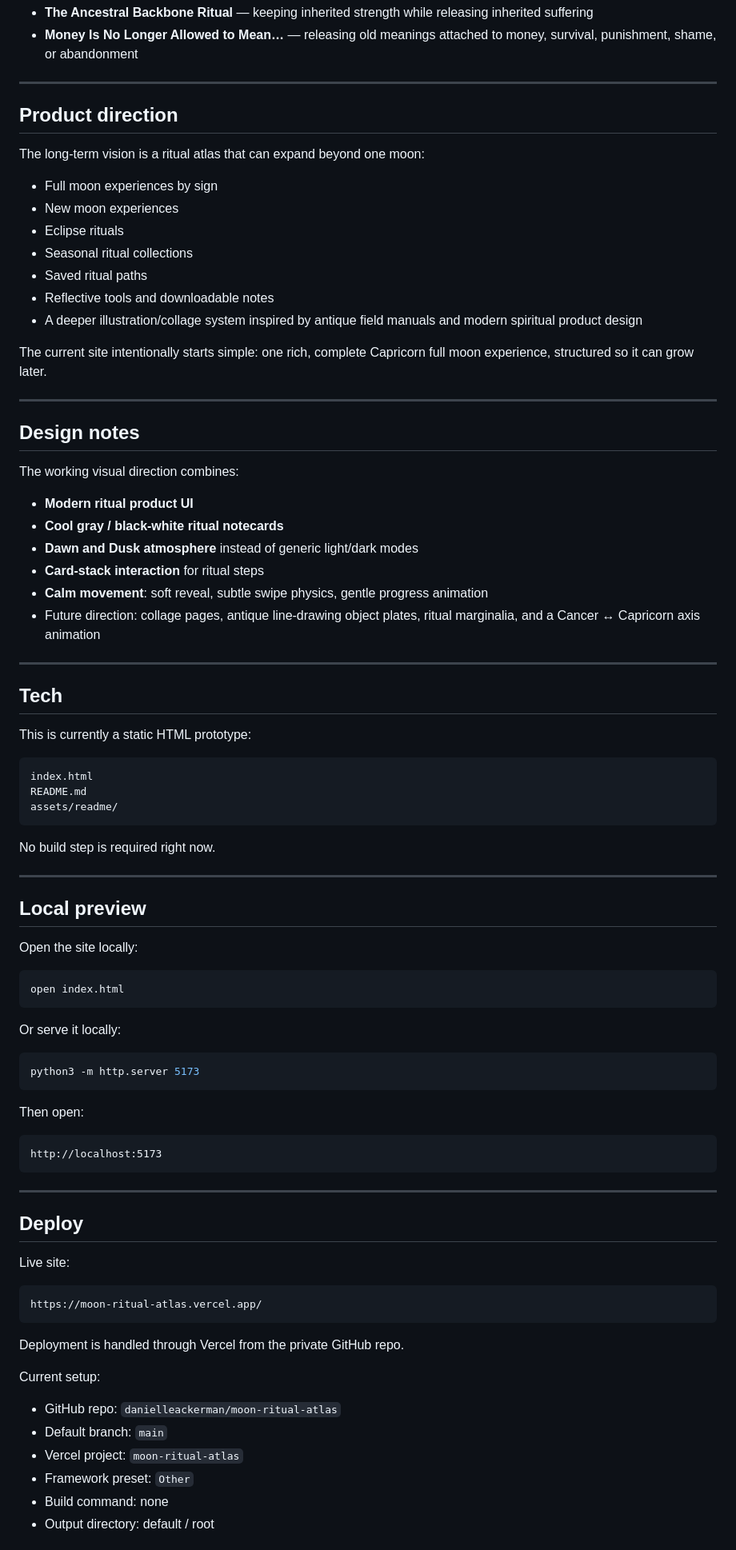
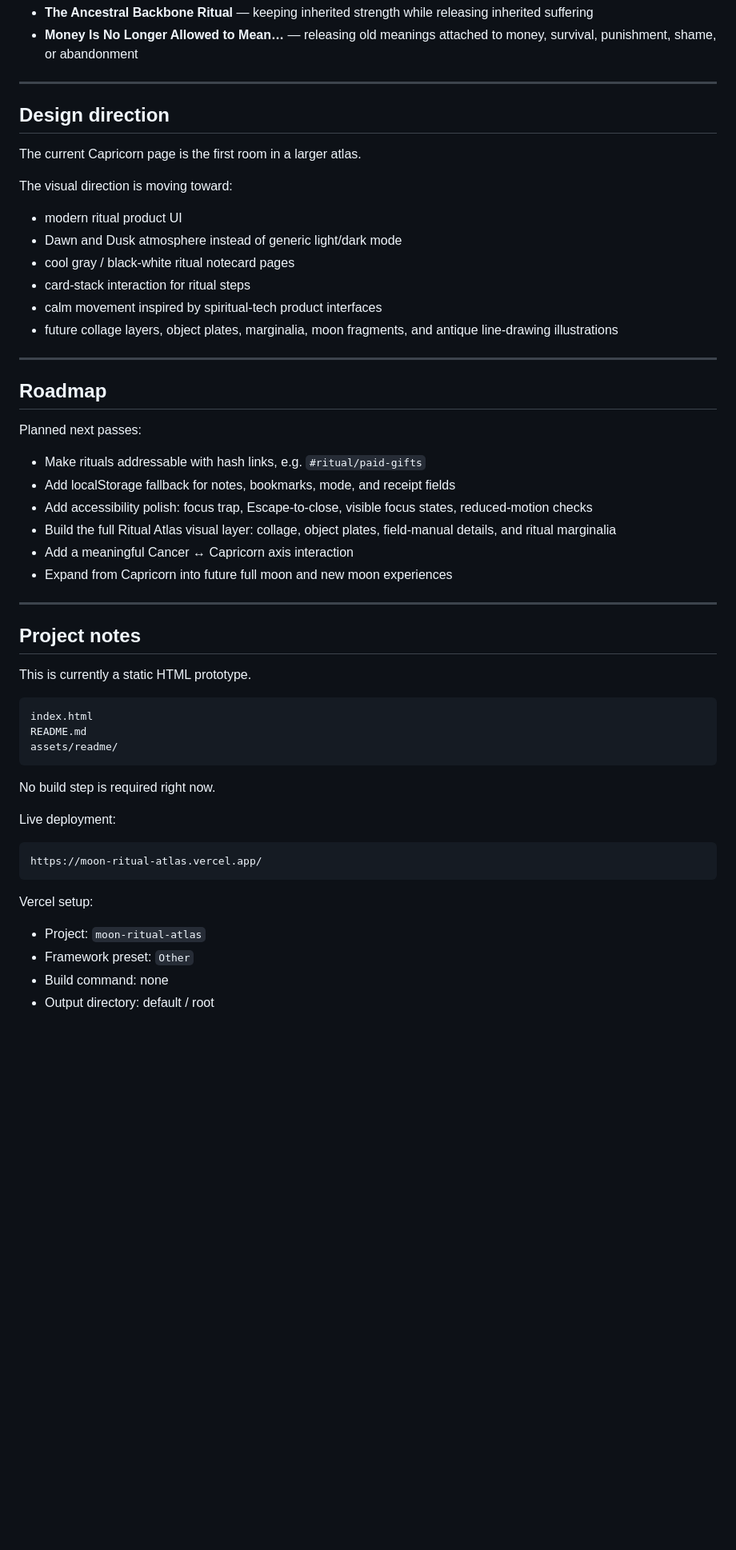
Before and after one commit to danielleackerman/moon-ritual-atlas, a Markdown page: README.md, the part around one of its changes. Shown at 80% size. GitHub-like rendering; blank space fills up the shorter version.

````diff
--- a/README.md
+++ b/README.md
@@ -67,38 +89,37 @@ The Capricorn experience includes all 11 rituals from the current build:
 
 ---
 
-## Product direction
+## Design direction
 
-The long-term vision is a ritual atlas that can expand beyond one moon:
+The current Capricorn page is the first room in a larger atlas.
 
-- Full moon experiences by sign
-- New moon experiences
-- Eclipse rituals
-- Seasonal ritual collections
-- Saved ritual paths
-- Reflective tools and downloadable notes
-- A deeper illustration/collage system inspired by antique field manuals and modern spiritual product design
+The visual direction is moving toward:
 
-The current site intentionally starts simple: one rich, complete Capricorn full moon experience, structured so it can grow later.
+- modern ritual product UI
+- Dawn and Dusk atmosphere instead of generic light/dark mode
+- cool gray / black-white ritual notecard pages
+- card-stack interaction for ritual steps
+- calm movement inspired by spiritual-tech product interfaces
+- future collage layers, object plates, marginalia, moon fragments, and antique line-drawing illustrations
 
 ---
 
-## Design notes
+## Roadmap
 
-The working visual direction combines:
+Planned next passes:
 
-- **Modern ritual product UI**
-- **Cool gray / black-white ritual notecards**
-- **Dawn and Dusk atmosphere** instead of generic light/dark modes
-- **Card-stack interaction** for ritual steps
-- **Calm movement**: soft reveal, subtle swipe physics, gentle progress animation
-- Future direction: collage pages, antique line-drawing object plates, ritual marginalia, and a Cancer ↔ Capricorn axis animation
+- Make rituals addressable with hash links, e.g. `#ritual/paid-gifts`
+- Add localStorage fallback for notes, bookmarks, mode, and receipt fields
+- Add accessibility polish: focus trap, Escape-to-close, visible focus states, reduced-motion checks
+- Build the full Ritual Atlas visual layer: collage, object plates, field-manual details, and ritual marginalia
+- Add a meaningful Cancer ↔ Capricorn axis interaction
+- Expand from Capricorn into future full moon and new moon experiences
 
 ---
 
-## Tech
+## Project notes
 
-This is currently a static HTML prototype:
+This is currently a static HTML prototype.
 
 ```text
 index.html
@@ -108,45 +129,15 @@ assets/readme/
 
 No build step is required right now.
 
----
-
-## Local preview
-
-Open the site locally:
-
-```bash
-open index.html
-```
-
-Or serve it locally:
-
-```bash
-python3 -m http.server 5173
-```
-
-Then open:
-
-```text
-http://localhost:5173
-```
-
----
-
-## Deploy
-
-Live site:
+Live deployment:
 
 ```text
 https://moon-ritual-atlas.vercel.app/
 ```
 
-Deployment is handled through Vercel from the private GitHub repo.
+Vercel setup:
 
-Current setup:
-
-- GitHub repo: `danielleackerman/moon-ritual-atlas`
-- Default branch: `main`
-- Vercel project: `moon-ritual-atlas`
+- Project: `moon-ritual-atlas`
 - Framework preset: `Other`
 - Build command: none
 - Output directory: default / root
````
Also changed, not shown: other parts of README.md (+53 -41 lines).
